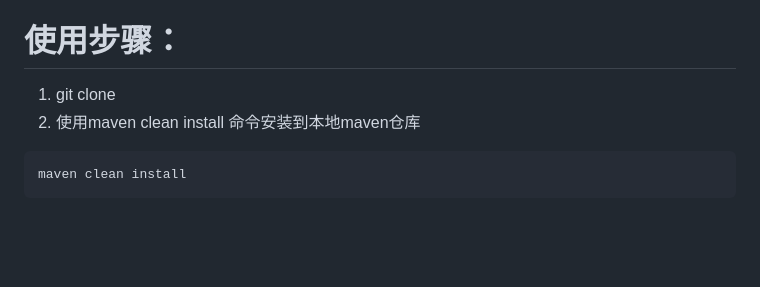
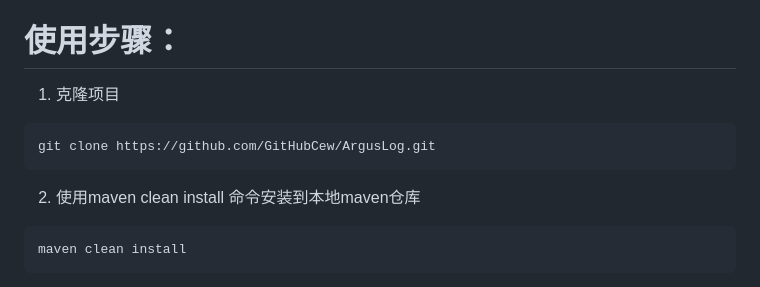
Before and after one commit to GitHubCew/ArgusLog, a Markdown page: README_zh.md, the part around the change. Rendered like a GitHub page; blank space fills up the shorter version.

Commit message:
[ADD]提交arguslog代码

````diff
--- a/README_zh.md
+++ b/README_zh.md
@@ -12,7 +12,11 @@ ArgusLog是一个基于SpringBoot + Websocket 开发的接口监测web端命令
 
 # 使用步骤：
 
-1. git clone
+1. 克隆项目
+```shell
+git clone https://github.com/GitHubCew/ArgusLog.git
+```
+
 2. 使用maven clean install 命令安装到本地maven仓库
 ```shell
 maven clean install
````
Also changed, not shown: README.md (+1 -1 lines).
